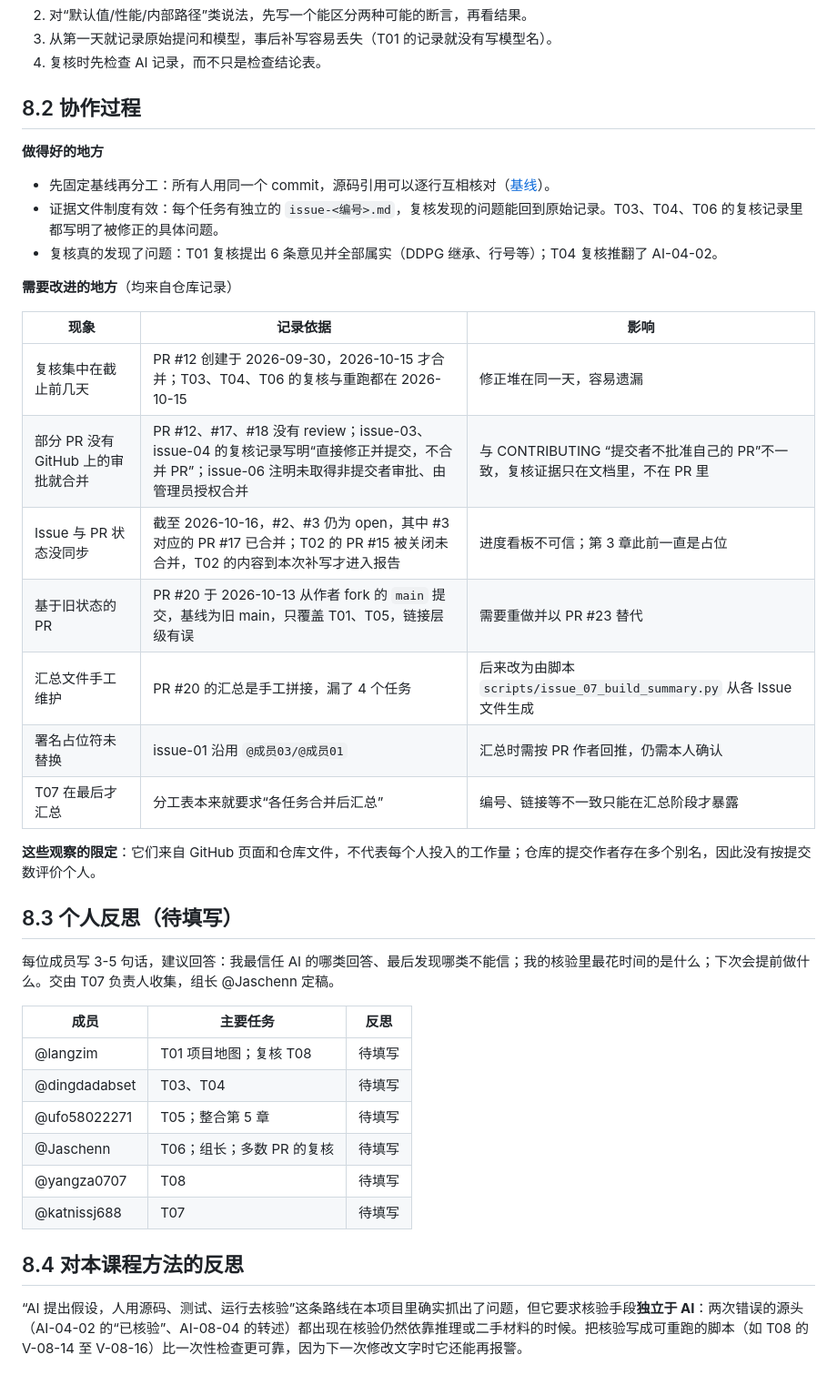
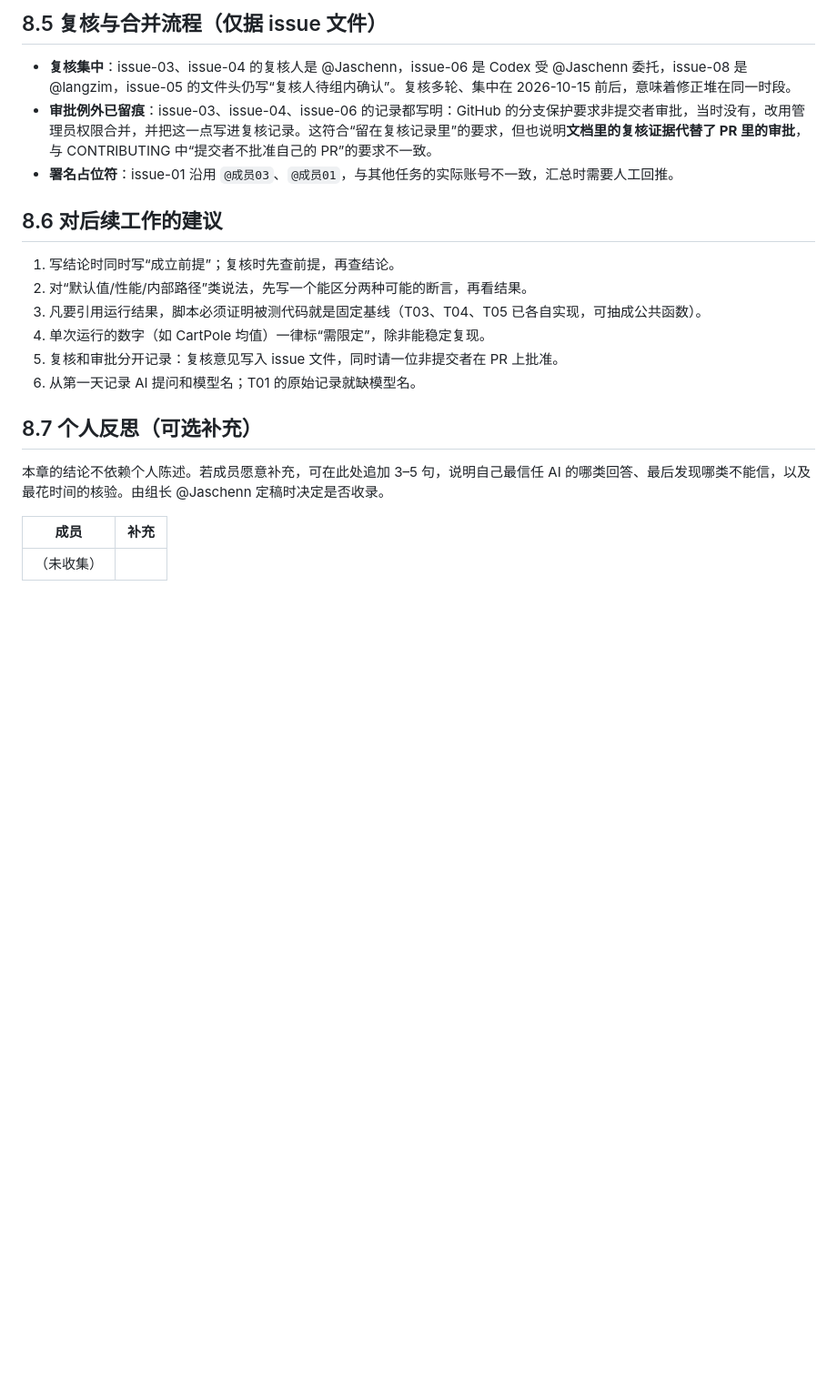
Before and after one commit to Jaschenn/sb3-llm-code-understanding, a Markdown page: docs/report/08-reflection.md, the part around one of its changes. Shown at 91% size. GitHub-like rendering; blank space fills up the shorter version.

Commit message:
docs(report): 第 8 章改为基于 issue 文件复核记录归纳
Co-Authored-By: Claude Sonnet 5.5 <noreply@anthropic.com>

```diff
--- a/docs/report/08-reflection.md
+++ b/docs/report/08-reflection.md
@@ -20,42 +41,22 @@
+## 8.5 复核与合并流程（仅据 issue 文件）
+
+- **复核集中**：issue-03、issue-04 的复核人是 @Jaschenn，issue-06 是 Codex 受 @Jaschenn 委托，issue-08 是 @langzim，issue-05 的文件头仍写“复核人待组内确认”。复核多轮、集中在 2026-10-15 前后，意味着修正堆在同一时段。
+- **审批例外已留痕**：issue-03、issue-04、issue-06 的记录都写明：GitHub 的分支保护要求非提交者审批，当时没有，改用管理员权限合并，并把这一点写进复核记录。这符合“留在复核记录里”的要求，但也说明**文档里的复核证据代替了 PR 里的审批**，与 CONTRIBUTING 中“提交者不批准自己的 PR”的要求不一致。
+- **署名占位符**：issue-01 沿用 `@成员03`、`@成员01`，与其他任务的实际账号不一致，汇总时需要人工回推。
+
+## 8.6 对后续工作的建议
+
+1. 写结论时同时写“成立前提”；复核时先查前提，再查结论。
 2. 对“默认值/性能/内部路径”类说法，先写一个能区分两种可能的断言，再看结果。
-3. 从第一天就记录原始提问和模型，事后补写容易丢失（T01 的记录就没有写模型名）。
-4. 复核时先检查 AI 记录，而不只是检查结论表。
+3. 凡要引用运行结果，脚本必须证明被测代码就是固定基线（T03、T04、T05 已各自实现，可抽成公共函数）。
+4. 单次运行的数字（如 CartPole 均值）一律标“需限定”，除非能稳定复现。
+5. 复核和审批分开记录：复核意见写入 issue 文件，同时请一位非提交者在 PR 上批准。
+6. 从第一天记录 AI 提问和模型名；T01 的原始记录就缺模型名。
 
-## 8.2 协作过程
+## 8.7 个人反思（可选补充）
 
-**做得好的地方**
+本章的结论不依赖个人陈述。若成员愿意补充，可在此处追加 3–5 句，说明自己最信任 AI 的哪类回答、最后发现哪类不能信，以及最花时间的核验。由组长 @Jaschenn 定稿时决定是否收录。
 
-- 先固定基线再分工：所有人用同一个 commit，源码引用可以逐行互相核对（[基线](../project-baseline.md)）。
-- 证据文件制度有效：每个任务有独立的 `issue-<编号>.md`，复核发现的问题能回到原始记录。T03、T04、T06 的复核记录里都写明了被修正的具体问题。
-- 复核真的发现了问题：T01 复核提出 6 条意见并全部属实（DDPG 继承、行号等）；T04 复核推翻了 AI-04-02。
-
-**需要改进的地方**（均来自仓库记录）
-
-| 现象 | 记录依据 | 影响 |
-|---|---|---|
-| 复核集中在截止前几天 | PR #12 创建于 2026-09-30，2026-10-15 才合并；T03、T04、T06 的复核与重跑都在 2026-10-15 | 修正堆在同一天，容易遗漏 |
-| 部分 PR 没有 GitHub 上的审批就合并 | PR #12、#17、#18 没有 review；issue-03、issue-04 的复核记录写明“直接修正并提交，不合并 PR”；issue-06 注明未取得非提交者审批、由管理员授权合并 | 与 CONTRIBUTING “提交者不批准自己的 PR”不一致，复核证据只在文档里，不在 PR 里 |
-| Issue 与 PR 状态没同步 | 截至 2026-10-16，#2、#3 仍为 open，其中 #3 对应的 PR #17 已合并；T02 的 PR #15 被关闭未合并，T02 的内容到本次补写才进入报告 | 进度看板不可信；第 3 章此前一直是占位 |
-| 基于旧状态的 PR | PR #20 于 2026-10-13 从作者 fork 的 `main` 提交，基线为旧 main，只覆盖 T01、T05，链接层级有误 | 需要重做并以 PR #23 替代 |
-| 汇总文件手工维护 | PR #20 的汇总是手工拼接，漏了 4 个任务 | 后来改为由脚本 `scripts/issue_07_build_summary.py` 从各 Issue 文件生成 |
-| 署名占位符未替换 | issue-01 沿用 `@成员03/@成员01` | 汇总时需按 PR 作者回推，仍需本人确认 |
-| T07 在最后才汇总 | 分工表本来就要求“各任务合并后汇总” | 编号、链接等不一致只能在汇总阶段才暴露 |
-
-**这些观察的限定**：它们来自 GitHub 页面和仓库文件，不代表每个人投入的工作量；仓库的提交作者存在多个别名，因此没有按提交数评价个人。
-
-## 8.3 个人反思（待填写）
-
-每位成员写 3-5 句话，建议回答：我最信任 AI 的哪类回答、最后发现哪类不能信；我的核验里最花时间的是什么；下次会提前做什么。交由 T07 负责人收集，组长 @Jaschenn 定稿。
-
-| 成员 | 主要任务 | 反思 |
-|---|---|---|
-| @langzim | T01 项目地图；复核 T08 | 待填写 |
-| @dingdadabset | T03、T04 | 待填写 |
-| @ufo58022271 | T05；整合第 5 章 | 待填写 |
-| @Jaschenn | T06；组长；多数 PR 的复核 | 待填写 |
-| @yangza0707 | T08 | 待填写 |
-| @katnissj688 | T07 | 待填写 |
-
-## 8.4 对本课程方法的反思
-
-“AI 提出假设，人用源码、测试、运行去核验”这条路线在本项目里确实抓出了问题，但它要求核验手段**独立于 AI**：两次错误的源头（AI-04-02 的“已核验”、AI-08-04 的转述）都出现在核验仍然依靠推理或二手材料的时候。把核验写成可重跑的脚本（如 T08 的 V-08-14 至 V-08-16）比一次性检查更可靠，因为下一次修改文字时它还能再报警。
+| 成员 | 补充 |
+|---|---|
+| （未收集） | |
```
Also changed, not shown: other parts of docs/report/08-reflection.md (+31 -10 lines).
